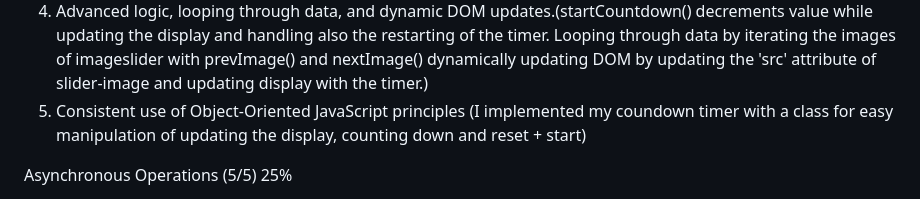
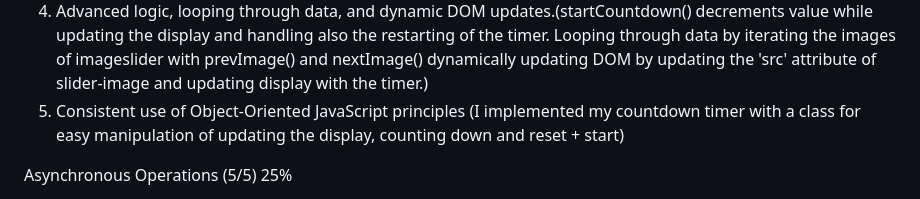
Before and after one commit to Sakkeyy/WebsiteDump, a Markdown page: README.md, the part around the change. Rendered like a GitHub page.

```diff
--- a/README.md
+++ b/README.md
@@ -26,7 +26,7 @@ JavaScript Basics (5/5) 25%
 2. Multiple event listeners and basic DOM manipulations(Button click triggers PrevImage(), nextImage(), updateTable() & showMessage(), countdown timer has setInterval. For DOM there's updateTable() for creating new table rows and cells with added data from user. Stock price display and updating countdown timer)
 3. Use of arrays, objects, and functions(Array for image slider, accessing and extracting data from JS objects like "Meta Data" "Time Series" "Last Refreshed" for Stock prices. and for functions there are plenty already named).
 4. Advanced logic, looping through data, and dynamic DOM updates.(startCountdown() decrements value while updating the display and handling also the restarting of the timer. Looping through data by iterating the images of imageslider with prevImage() and nextImage() dynamically updating DOM by updating the 'src' attribute of slider-image and updating display with the timer.)
-5. Consistent use of Object-Oriented JavaScript principles (I implemented my coundown timer with a class for easy manipulation of updating the display, counting down and reset + start)
+5. Consistent use of Object-Oriented JavaScript principles (I implemented my countdown timer with a class for easy manipulation of updating the display, counting down and reset + start)
 
 Asynchronous Operations (5/5) 25%
 1. Use of timers. (I have implemented a timer to topright corner that resets itself)
```
